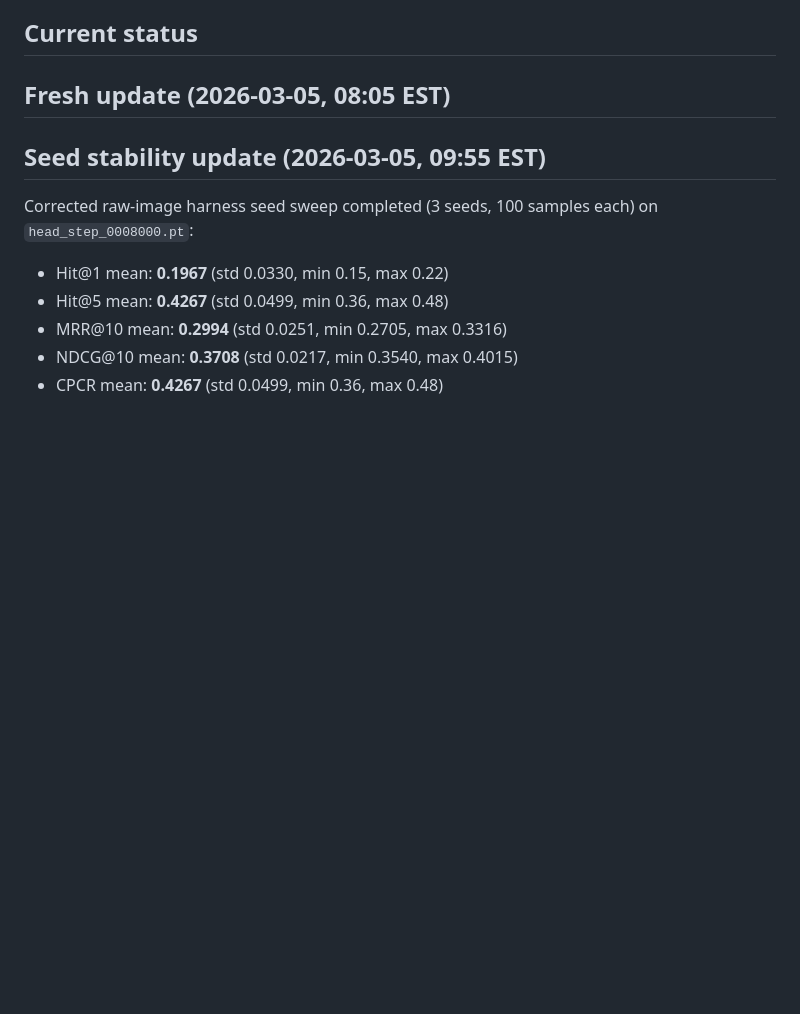
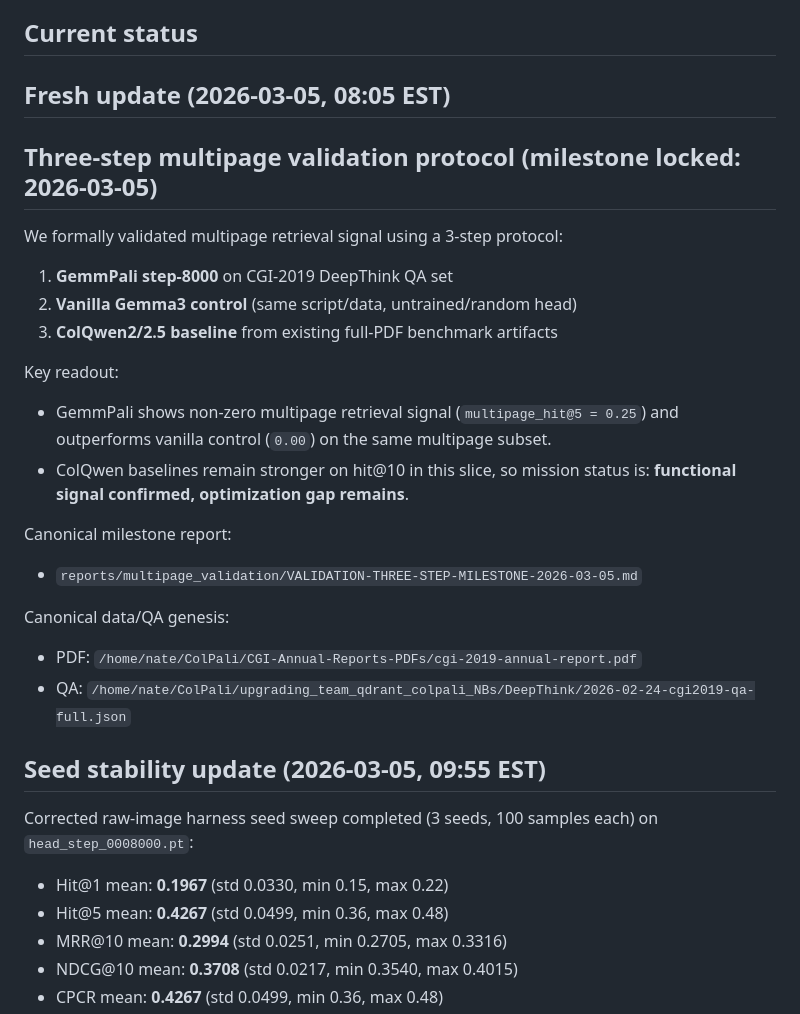
Before and after one commit to nate-walter/GemmPali, a Markdown page: README.md, the part around the change. Drawn GitHub-style; blank space fills up the shorter version.

Commit message:
docs: lock three-step multipage validation milestone and data genesis

```diff
--- a/README.md
+++ b/README.md
@@ -13,6 +13,26 @@ Our objective is broad multi-page dominance vs ColQwen across diverse document r
 
 ## Fresh update (2026-03-05, 08:05 EST)
 
+
+
+## Three-step multipage validation protocol (milestone locked: 2026-03-05)
+
+We formally validated multipage retrieval signal using a 3-step protocol:
+
+1) **GemmPali step-8000** on CGI-2019 DeepThink QA set
+2) **Vanilla Gemma3 control** (same script/data, untrained/random head)
+3) **ColQwen2/2.5 baseline** from existing full-PDF benchmark artifacts
+
+Key readout:
+- GemmPali shows non-zero multipage retrieval signal (`multipage_hit@5 = 0.25`) and outperforms vanilla control (`0.00`) on the same multipage subset.
+- ColQwen baselines remain stronger on hit@10 in this slice, so mission status is: **functional signal confirmed, optimization gap remains**.
+
+Canonical milestone report:
+- `reports/multipage_validation/VALIDATION-THREE-STEP-MILESTONE-2026-03-05.md`
+
+Canonical data/QA genesis:
+- PDF: `/home/nate/ColPali/CGI-Annual-Reports-PDFs/cgi-2019-annual-report.pdf`
+- QA: `/home/nate/ColPali/upgrading_team_qdrant_colpali_NBs/DeepThink/2026-02-24-cgi2019-qa-full.json`
 
 ## Seed stability update (2026-03-05, 09:55 EST)
 
```
Also changed, not shown: CHECKLIST.md (+9 -0 lines), reports/multipage_validation/VALIDATION-THREE-STEP-MILESTONE-2026-03-05.md (added, +81 -0 lines).
